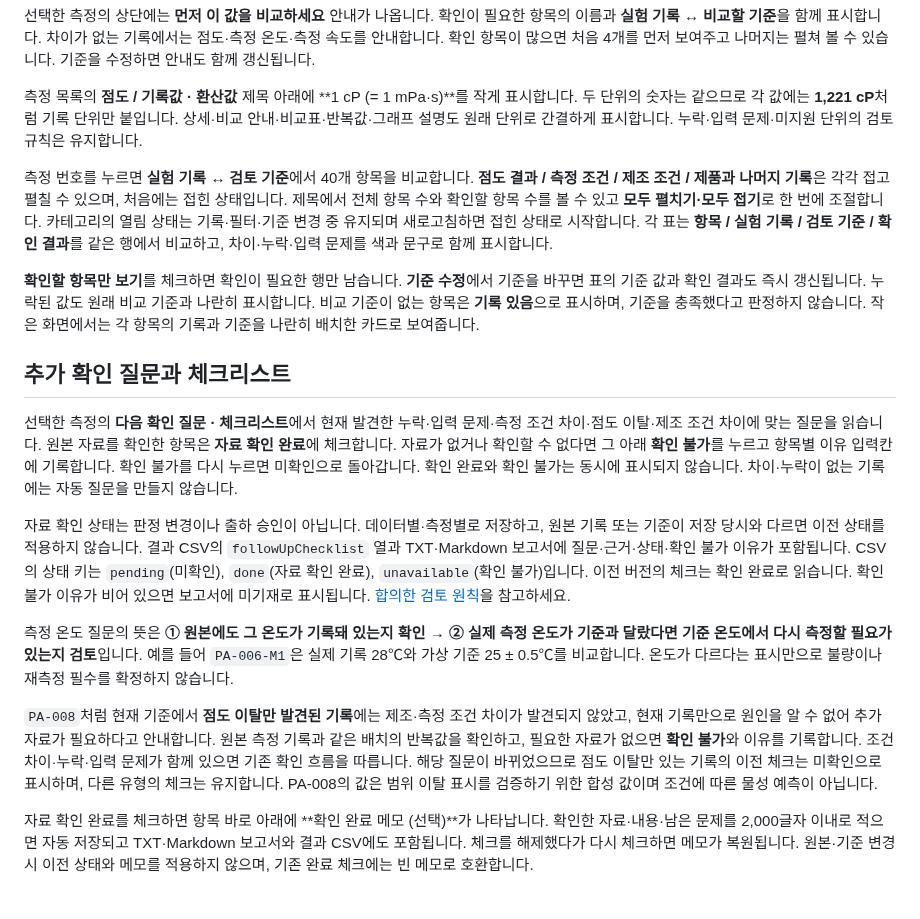
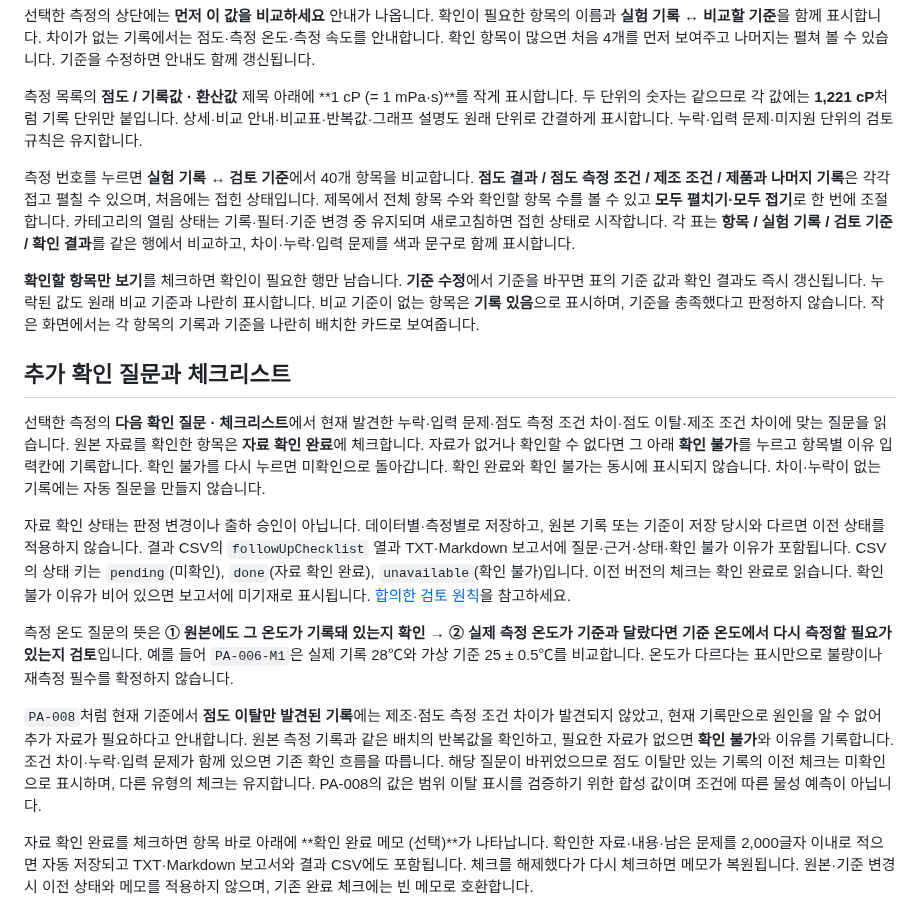
Before and after one commit to Kina2002/polymer-viscosity-review, a Markdown page: viscosity-review/README.md, the part around the change. Drawn GitHub-style.

Commit message:
Clarify viscosity measurement condition labels

```diff
--- a/viscosity-review/README.md
+++ b/viscosity-review/README.md
@@ -50,19 +50,19 @@ npm start
 
 측정 목록의 **점도 / 기록값 · 환산값** 제목 아래에 **1 cP (= 1 mPa·s)**를 작게 표시합니다. 두 단위의 숫자는 같으므로 각 값에는 **1,221 cP**처럼 기록 단위만 붙입니다. 상세·비교 안내·비교표·반복값·그래프 설명도 원래 단위로 간결하게 표시합니다. 누락·입력 문제·미지원 단위의 검토 규칙은 유지합니다.
 
-측정 번호를 누르면 **실험 기록 ↔ 검토 기준**에서 40개 항목을 비교합니다. **점도 결과 / 측정 조건 / 제조 조건 / 제품과 나머지 기록**은 각각 접고 펼칠 수 있으며, 처음에는 접힌 상태입니다. 제목에서 전체 항목 수와 확인할 항목 수를 볼 수 있고 **모두 펼치기·모두 접기**로 한 번에 조절합니다. 카테고리의 열림 상태는 기록·필터·기준 변경 중 유지되며 새로고침하면 접힌 상태로 시작합니다. 각 표는 **항목 / 실험 기록 / 검토 기준 / 확인 결과**를 같은 행에서 비교하고, 차이·누락·입력 문제를 색과 문구로 함께 표시합니다.
+측정 번호를 누르면 **실험 기록 ↔ 검토 기준**에서 40개 항목을 비교합니다. **점도 결과 / 점도 측정 조건 / 제조 조건 / 제품과 나머지 기록**은 각각 접고 펼칠 수 있으며, 처음에는 접힌 상태입니다. 제목에서 전체 항목 수와 확인할 항목 수를 볼 수 있고 **모두 펼치기·모두 접기**로 한 번에 조절합니다. 카테고리의 열림 상태는 기록·필터·기준 변경 중 유지되며 새로고침하면 접힌 상태로 시작합니다. 각 표는 **항목 / 실험 기록 / 검토 기준 / 확인 결과**를 같은 행에서 비교하고, 차이·누락·입력 문제를 색과 문구로 함께 표시합니다.
 
 **확인할 항목만 보기**를 체크하면 확인이 필요한 행만 남습니다. **기준 수정**에서 기준을 바꾸면 표의 기준 값과 확인 결과도 즉시 갱신됩니다. 누락된 값도 원래 비교 기준과 나란히 표시합니다. 비교 기준이 없는 항목은 **기록 있음**으로 표시하며, 기준을 충족했다고 판정하지 않습니다. 작은 화면에서는 각 항목의 기록과 기준을 나란히 배치한 카드로 보여줍니다.
 
 ## 추가 확인 질문과 체크리스트
 
-선택한 측정의 **다음 확인 질문 · 체크리스트**에서 현재 발견한 누락·입력 문제·측정 조건 차이·점도 이탈·제조 조건 차이에 맞는 질문을 읽습니다. 원본 자료를 확인한 항목은 **자료 확인 완료**에 체크합니다. 자료가 없거나 확인할 수 없다면 그 아래 **확인 불가**를 누르고 항목별 이유 입력칸에 기록합니다. 확인 불가를 다시 누르면 미확인으로 돌아갑니다. 확인 완료와 확인 불가는 동시에 표시되지 않습니다. 차이·누락이 없는 기록에는 자동 질문을 만들지 않습니다.
+선택한 측정의 **다음 확인 질문 · 체크리스트**에서 현재 발견한 누락·입력 문제·점도 측정 조건 차이·점도 이탈·제조 조건 차이에 맞는 질문을 읽습니다. 원본 자료를 확인한 항목은 **자료 확인 완료**에 체크합니다. 자료가 없거나 확인할 수 없다면 그 아래 **확인 불가**를 누르고 항목별 이유 입력칸에 기록합니다. 확인 불가를 다시 누르면 미확인으로 돌아갑니다. 확인 완료와 확인 불가는 동시에 표시되지 않습니다. 차이·누락이 없는 기록에는 자동 질문을 만들지 않습니다.
 
 자료 확인 상태는 판정 변경이나 출하 승인이 아닙니다. 데이터별·측정별로 저장하고, 원본 기록 또는 기준이 저장 당시와 다르면 이전 상태를 적용하지 않습니다. 결과 CSV의 `followUpChecklist` 열과 TXT·Markdown 보고서에 질문·근거·상태·확인 불가 이유가 포함됩니다. CSV의 상태 키는 `pending`(미확인), `done`(자료 확인 완료), `unavailable`(확인 불가)입니다. 이전 버전의 체크는 확인 완료로 읽습니다. 확인 불가 이유가 비어 있으면 보고서에 미기재로 표시됩니다. [합의한 검토 원칙](docs/검토_원칙.md)을 참고하세요.
 
 측정 온도 질문의 뜻은 **① 원본에도 그 온도가 기록돼 있는지 확인 → ② 실제 측정 온도가 기준과 달랐다면 기준 온도에서 다시 측정할 필요가 있는지 검토**입니다. 예를 들어 `PA-006-M1`은 실제 기록 28℃와 가상 기준 25 ± 0.5℃를 비교합니다. 온도가 다르다는 표시만으로 불량이나 재측정 필수를 확정하지 않습니다.
 
-`PA-008`처럼 현재 기준에서 **점도 이탈만 발견된 기록**에는 제조·측정 조건 차이가 발견되지 않았고, 현재 기록만으로 원인을 알 수 없어 추가 자료가 필요하다고 안내합니다. 원본 측정 기록과 같은 배치의 반복값을 확인하고, 필요한 자료가 없으면 **확인 불가**와 이유를 기록합니다. 조건 차이·누락·입력 문제가 함께 있으면 기존 확인 흐름을 따릅니다. 해당 질문이 바뀌었으므로 점도 이탈만 있는 기록의 이전 체크는 미확인으로 표시하며, 다른 유형의 체크는 유지합니다. PA-008의 값은 범위 이탈 표시를 검증하기 위한 합성 값이며 조건에 따른 물성 예측이 아닙니다.
+`PA-008`처럼 현재 기준에서 **점도 이탈만 발견된 기록**에는 제조·점도 측정 조건 차이가 발견되지 않았고, 현재 기록만으로 원인을 알 수 없어 추가 자료가 필요하다고 안내합니다. 원본 측정 기록과 같은 배치의 반복값을 확인하고, 필요한 자료가 없으면 **확인 불가**와 이유를 기록합니다. 조건 차이·누락·입력 문제가 함께 있으면 기존 확인 흐름을 따릅니다. 해당 질문이 바뀌었으므로 점도 이탈만 있는 기록의 이전 체크는 미확인으로 표시하며, 다른 유형의 체크는 유지합니다. PA-008의 값은 범위 이탈 표시를 검증하기 위한 합성 값이며 조건에 따른 물성 예측이 아닙니다.
 
 자료 확인 완료를 체크하면 항목 바로 아래에 **확인 완료 메모 (선택)**가 나타납니다. 확인한 자료·내용·남은 문제를 2,000글자 이내로 적으면 자동 저장되고 TXT·Markdown 보고서와 결과 CSV에도 포함됩니다. 체크를 해제했다가 다시 체크하면 메모가 복원됩니다. 원본·기준 변경 시 이전 상태와 메모를 적용하지 않으며, 기존 완료 체크에는 빈 메모로 호환합니다.
 
```
Also changed, not shown: viscosity-review/docs/검증_결과.md (+10 -0 lines), viscosity-review/docs/검토_원칙.md (+5 -5 lines), viscosity-review/docs/screenshots/viscosity-measurement-category-desktop.png (added), 6 other files.
